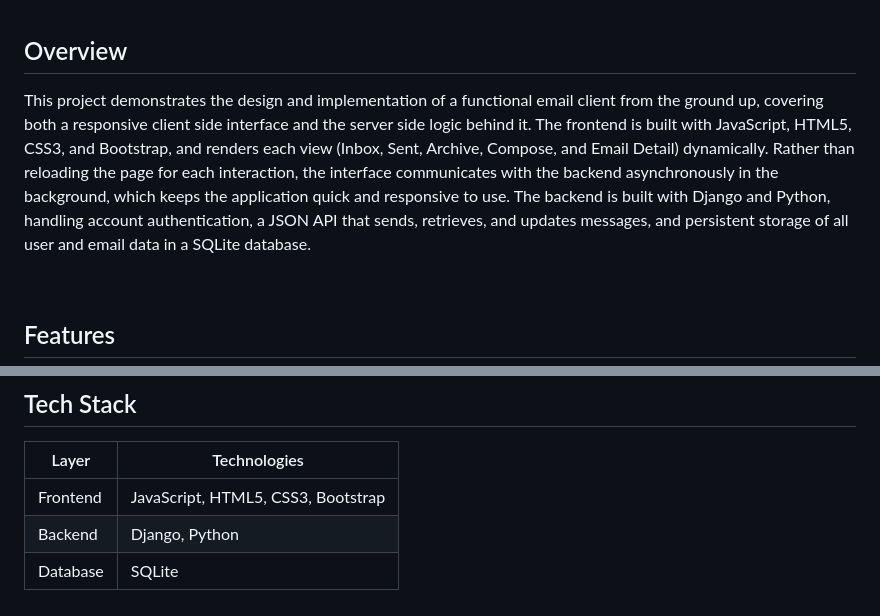
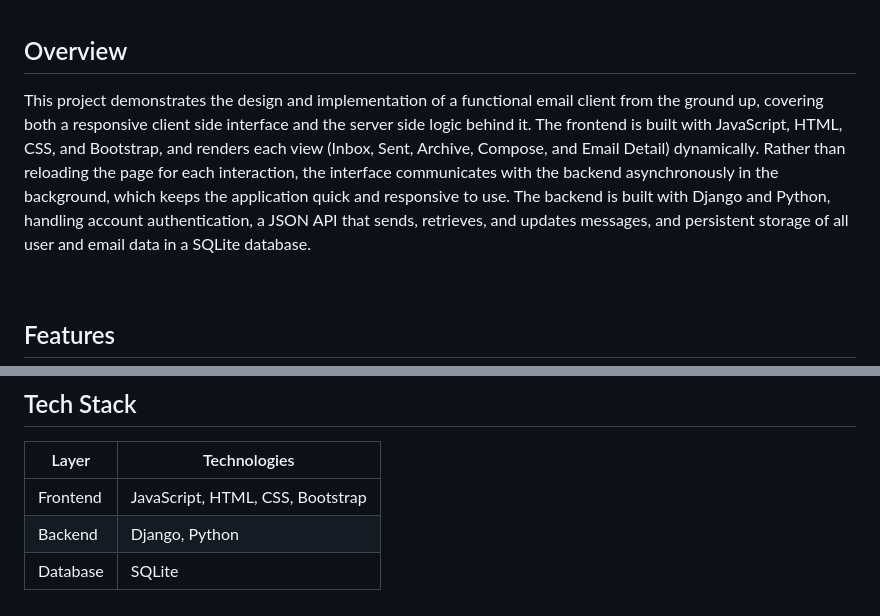
Before and after one commit to steph-xue/email, a Markdown page: README.md, 2 parts joined by grey strips. Drawn GitHub-style.

```diff
--- a/README.md
+++ b/README.md
@@ -16,7 +16,7 @@ A full stack web application that replicates the core functionality of a modern
 
 ## Overview
 
-This project demonstrates the design and implementation of a functional email client from the ground up, covering both a responsive client side interface and the server side logic behind it. The frontend is built with JavaScript, HTML5, CSS3, and Bootstrap, and renders each view (Inbox, Sent, Archive, Compose, and Email Detail) dynamically. Rather than reloading the page for each interaction, the interface communicates with the backend asynchronously in the background, which keeps the application quick and responsive to use. The backend is built with Django and Python, handling account authentication, a JSON API that sends, retrieves, and updates messages, and persistent storage of all user and email data in a SQLite database.
+This project demonstrates the design and implementation of a functional email client from the ground up, covering both a responsive client side interface and the server side logic behind it. The frontend is built with JavaScript, HTML, CSS, and Bootstrap, and renders each view (Inbox, Sent, Archive, Compose, and Email Detail) dynamically. Rather than reloading the page for each interaction, the interface communicates with the backend asynchronously in the background, which keeps the application quick and responsive to use. The backend is built with Django and Python, handling account authentication, a JSON API that sends, retrieves, and updates messages, and persistent storage of all user and email data in a SQLite database.
 
 <br>
 
@@ -74,7 +74,7 @@ The Sent mailbox provides a record of all messages a user has sent, while the Ar
 
 | Layer | Technologies |
 |---|---|
-| Frontend | JavaScript, HTML5, CSS3, Bootstrap |
+| Frontend | JavaScript, HTML, CSS, Bootstrap |
 | Backend | Django, Python |
 | Database | SQLite |
 
```
